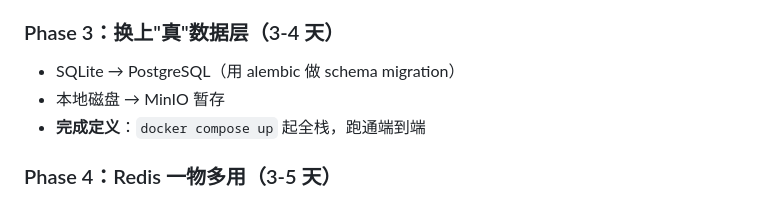
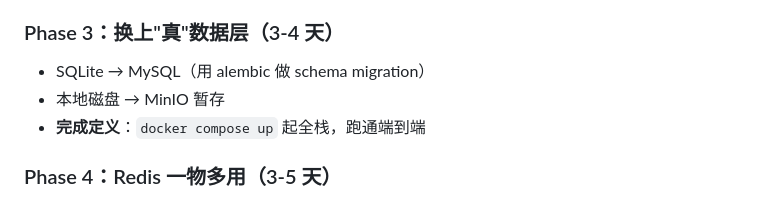
Before and after one commit to RocioGinsberg/multi-tenant-file-delivery, a Markdown page: BLUEPRINT.md, the part around the change. Drawn GitHub-style.

Commit message:
change blueprint

```diff
--- a/BLUEPRINT.md
+++ b/BLUEPRINT.md
@@ -520,7 +520,7 @@ file-delivery-platform/   ← 建议项目改名（更通用）
 - **完成定义**：相同的端到端流程，但上传环节由 Go worker 完成
 
 ### Phase 3：换上"真"数据层（3-4 天）
-- SQLite → PostgreSQL（用 alembic 做 schema migration）
+- SQLite → MySQL（用 alembic 做 schema migration）
 - 本地磁盘 → MinIO 暂存
 - **完成定义**：`docker compose up` 起全栈，跑通端到端
 
```
